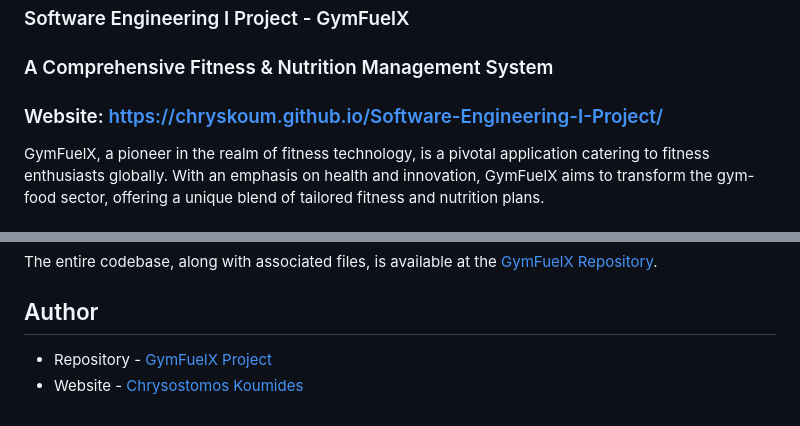
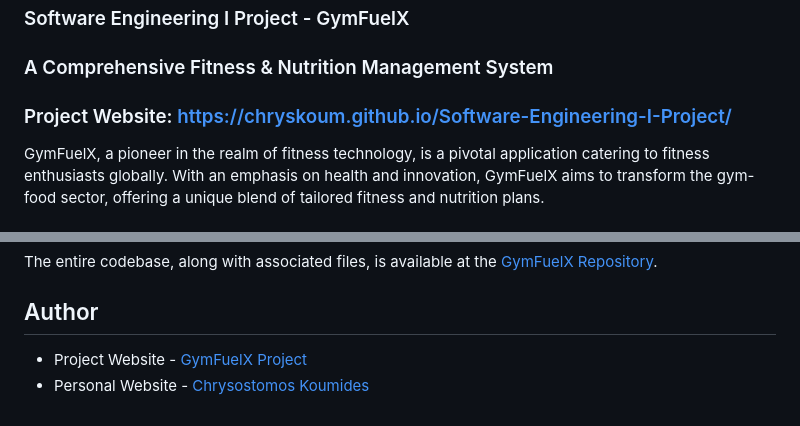
Before and after one commit to ChrysKoum/SE1-Project-GymFuelX, a Markdown page: README.md, 2 parts joined by grey strips. Drawn GitHub-style.

Commit message:
Update README.md Links

```diff
--- a/README.md
+++ b/README.md
@@ -8,7 +8,7 @@
 
 ### A Comprehensive Fitness & Nutrition Management System
 
-### Website: https://chryskoum.github.io/Software-Engineering-I-Project/
+### Project Website: https://chryskoum.github.io/Software-Engineering-I-Project/
 
 GymFuelX, a pioneer in the realm of fitness technology, is a pivotal application catering to fitness enthusiasts globally. With an emphasis on health and innovation, GymFuelX aims to transform the gym-food sector, offering a unique blend of tailored fitness and nutrition plans.
 
@@ -81,5 +81,5 @@ The entire codebase, along with associated files, is available at the [GymFuelX
 
 ## Author
 
-- Repository - [GymFuelX Project](https://chryskoum.github.io/Software-Engineering-I-Project/)
-- Website - [Chrysostomos Koumides](https://chryskoum.github.io/)
+- Project Website - [GymFuelX Project](https://chryskoum.github.io/Software-Engineering-I-Project/)
+- Personal Website - [Chrysostomos Koumides](https://chryskoum.github.io/)
```
